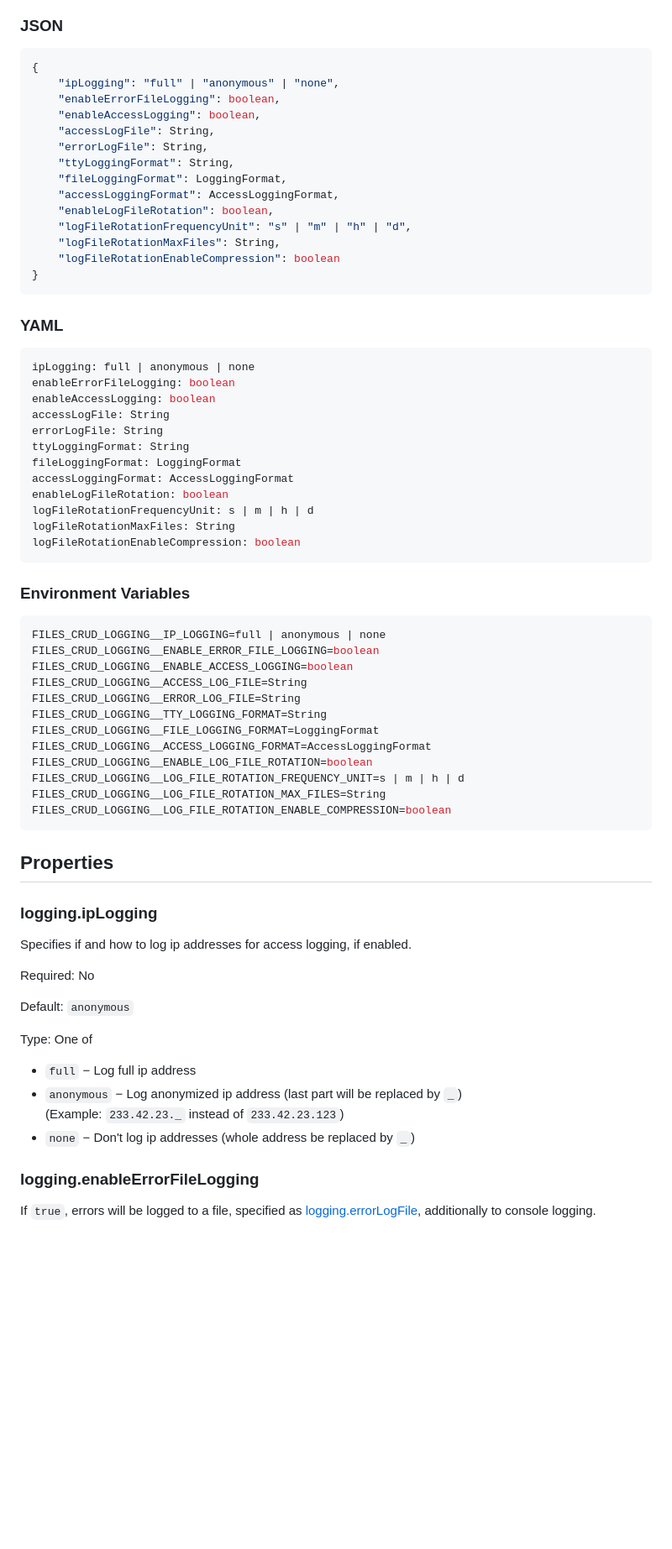
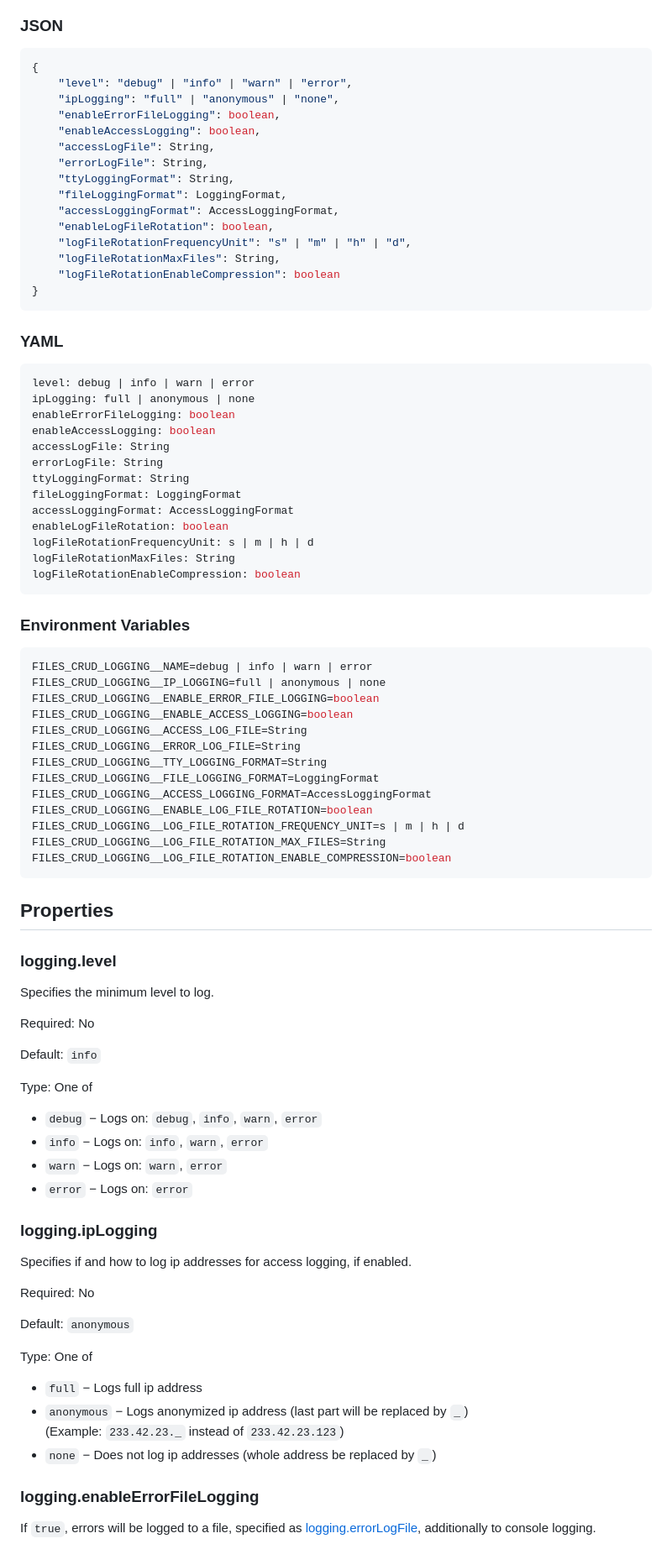
Before and after one commit to johanna-herrmann/files-crud-documentation, a Markdown page: Configuration: Logging.md, the part around one of its changes. Shown at 84% size. Drawn GitHub-style; blank space fills up the shorter version.

````diff
--- a/Configuration: Logging.md
+++ b/Configuration: Logging.md
@@ -10,6 +10,7 @@ The logging configuration is used to specify the logging behaviour.
 
 ```json
 {
+    "level": "debug" | "info" | "warn" | "error",
     "ipLogging": "full" | "anonymous" | "none",
     "enableErrorFileLogging": boolean,
     "enableAccessLogging": boolean,
@@ -28,6 +29,7 @@ The logging configuration is used to specify the logging behaviour.
 ### YAML
 
 ```yaml
+level: debug | info | warn | error
 ipLogging: full | anonymous | none
 enableErrorFileLogging: boolean
 enableAccessLogging: boolean
@@ -45,6 +47,7 @@ logFileRotationEnableCompression: boolean
 ### Environment Variables
 
 ```properties
+FILES_CRUD_LOGGING__NAME=debug | info | warn | error
 FILES_CRUD_LOGGING__IP_LOGGING=full | anonymous | none
 FILES_CRUD_LOGGING__ENABLE_ERROR_FILE_LOGGING=boolean
 FILES_CRUD_LOGGING__ENABLE_ACCESS_LOGGING=boolean
@@ -61,6 +64,20 @@ FILES_CRUD_LOGGING__LOG_FILE_ROTATION_ENABLE_COMPRESSION=boolean
 
 ## Properties
 
+### logging.level
+
+Specifies the minimum level to log.
+
+Required: No
+
+Default: `info`
+
+Type: One of
+* `debug` &minus; Logs on: `debug`, `info`, `warn`, `error`
+* `info` &minus; Logs on: `info`, `warn`, `error`
+* `warn` &minus; Logs on: `warn`, `error`
+* `error` &minus; Logs on: `error`
+
 ### logging.ipLogging
 
 Specifies if and how to log ip addresses for access logging, if enabled.
@@ -70,10 +87,10 @@ Required: No
 Default: `anonymous`
 
 Type: One of
-* `full` &minus; Log full ip address
-* `anonymous` &minus; Log anonymized ip address (last part will be replaced by `_`) \
+* `full` &minus; Logs full ip address
+* `anonymous` &minus; Logs anonymized ip address (last part will be replaced by `_`) \
   (Example: `233.42.23._` instead of `233.42.23.123`)
-* `none` &minus; Don't log ip addresses (whole address be replaced by `_`)
+* `none` &minus; Does not log ip addresses (whole address be replaced by `_`)
 
 ### logging.enableErrorFileLogging
 
````
Also changed, not shown: other parts of Configuration: Logging.md (+3 -0 lines), Configuration: Server.md (added, +206 -0 lines), Configuration: Server: CORS.md (added, +167 -0 lines).
